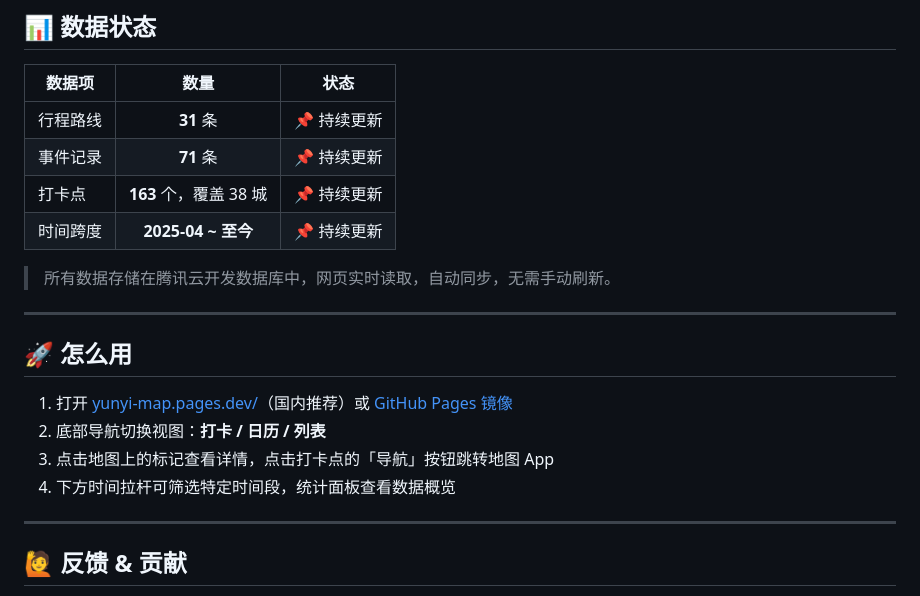
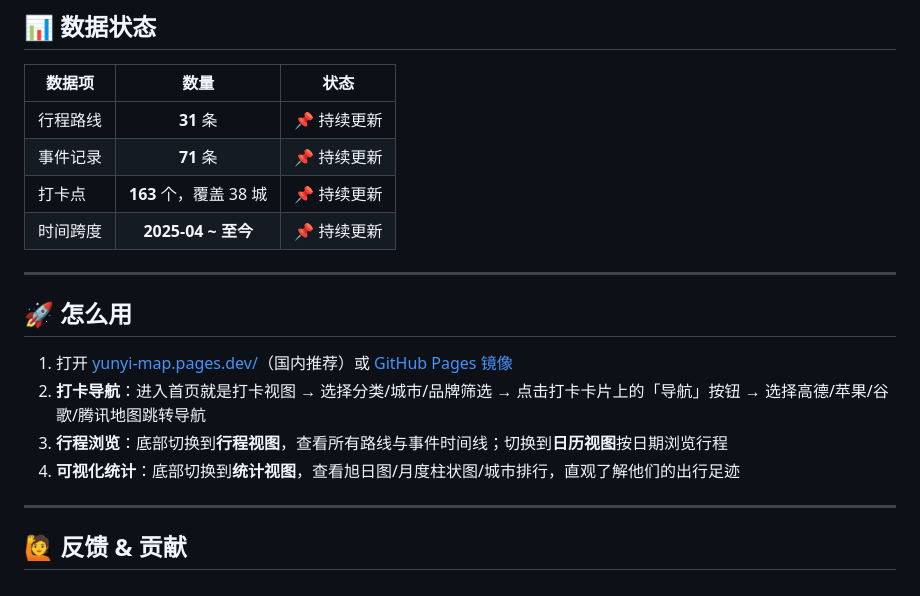
Before and after one commit to penapinner/yunyi-map, a Markdown page: README.md, the part around one of its changes. Rendered like a GitHub page.

```diff
--- a/README.md
+++ b/README.md
@@ -106,16 +95,14 @@
 | 打卡点 | **163** 个，覆盖 38 城 | 📌 持续更新 |
 | 时间跨度 | **2025-04 ~ 至今** | 📌 持续更新 |
 
-> 所有数据存储在腾讯云开发数据库中，网页实时读取，自动同步，无需手动刷新。
-
 ---
 
 ## 🚀 怎么用
 
 1. 打开 [yunyi-map.pages.dev/](https://yunyi-map.pages.dev/)（国内推荐）或 [GitHub Pages 镜像](https://penapinner.github.io/yunyi-map/)
-2. 底部导航切换视图：**打卡 / 日历 / 列表**
-3. 点击地图上的标记查看详情，点击打卡点的「导航」按钮跳转地图 App
-4. 下方时间拉杆可筛选特定时间段，统计面板查看数据概览
+2. **打卡导航**：进入首页就是打卡视图 → 选择分类/城市/品牌筛选 → 点击打卡卡片上的「导航」按钮 → 选择高德/苹果/谷歌/腾讯地图跳转导航
+3. **行程浏览**：底部切换到**行程视图**，查看所有路线与事件时间线；切换到**日历视图**按日期浏览行程
+4. **可视化统计**：底部切换到**统计视图**，查看旭日图/月度柱状图/城市排行，直观了解他们的出行足迹
 
 ---
 
```
Also changed, not shown: other parts of README.md (+25 -36 lines).
